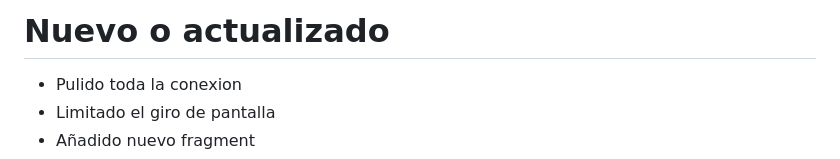
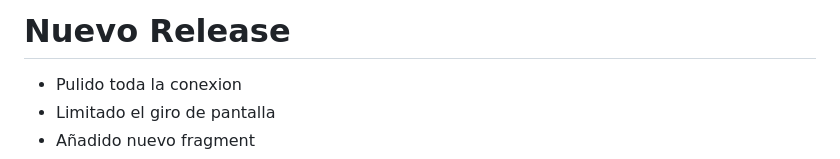
Before and after one commit to MykytaRyasny/Android-Java-Conexion, a Markdown page: README.md, the part around the change. Drawn GitHub-style.

```diff
--- a/README.md
+++ b/README.md
@@ -1,4 +1,4 @@
-# Nuevo o actualizado
+# Nuevo Release
 - Pulido toda la conexion
 - Limitado el giro de pantalla
 - Añadido nuevo fragment
```
